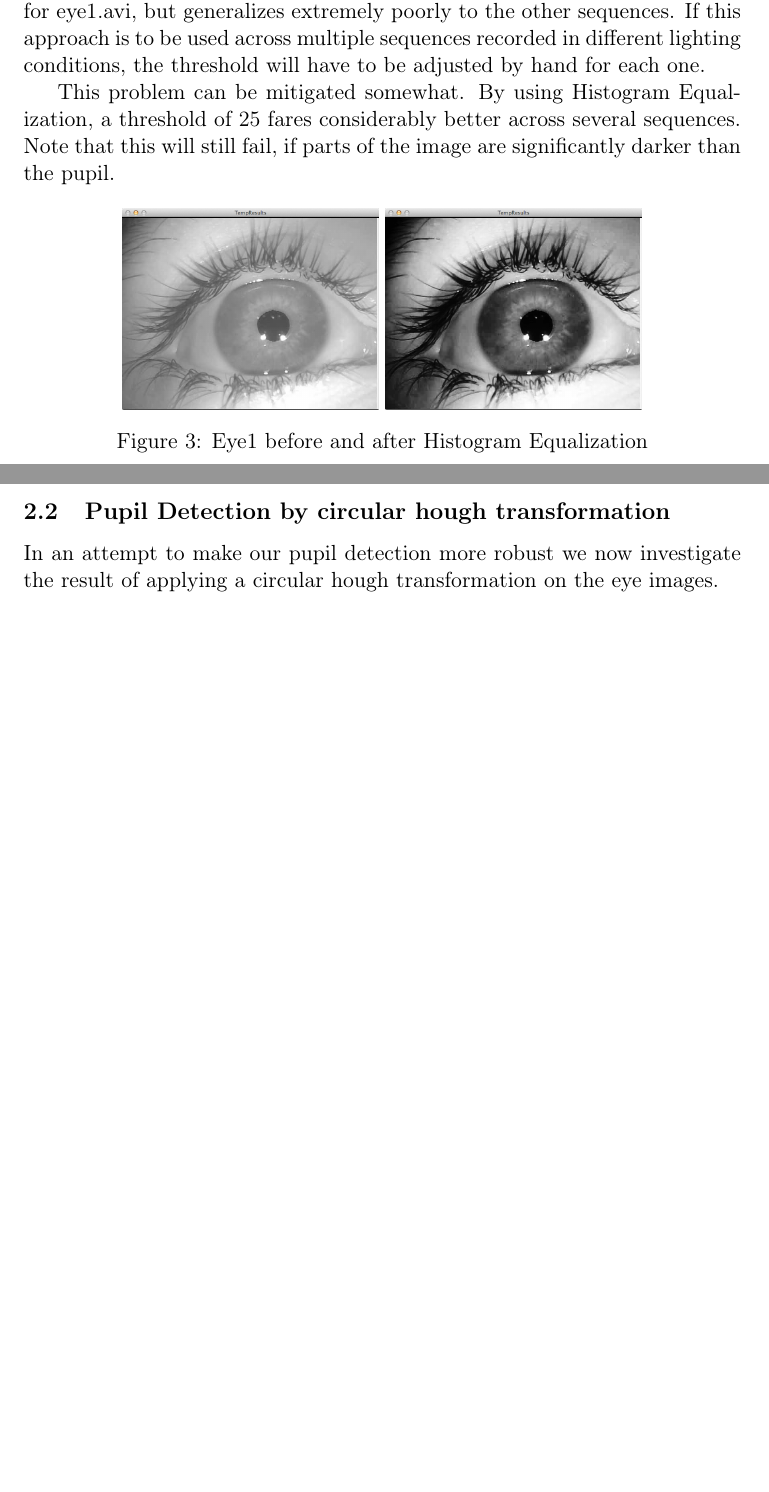
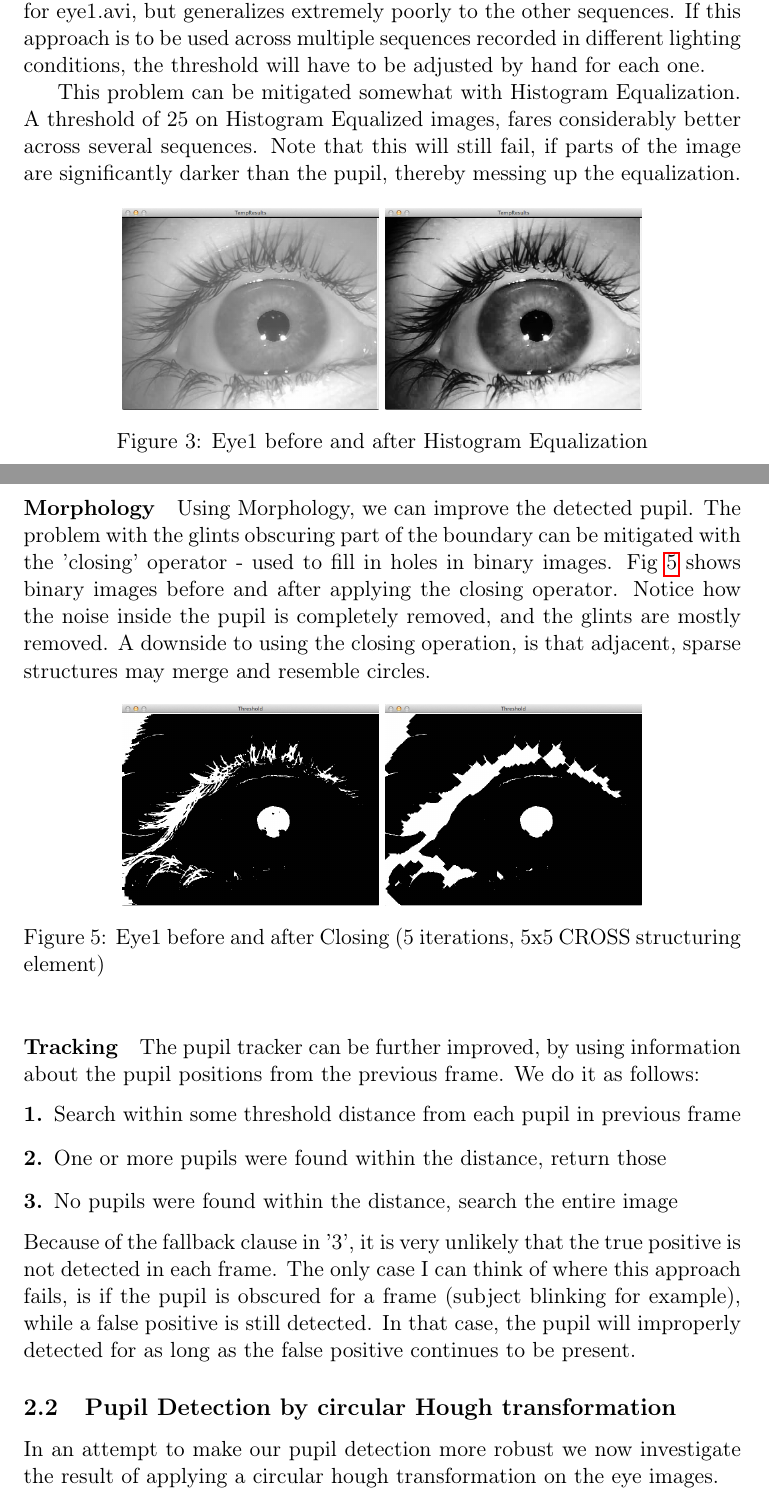
Before and after one commit to MartinFaartoft/sigb, a LaTeX document (report/report_ass1.tex): two parts of pages 3 and 4 of 6 before the commit and two parts of pages 3 and 4 of 7 after it, joined at a grey line, cut so that both start at the same text, the shorter picture padded with empty space. Compiled offline with pdfLaTeX.

Commit message:
lol its a report

```diff
--- a/report/report_ass1.tex
+++ b/report/report_ass1.tex
@@ -116,7 +116,7 @@ If the person on the sequence leans back slightly, the pupil will shrink and we
 \paragraph{A threshold of 93 will cleanly separate pupil from iris}
 This is true for eye1.avi, but generalizes extremely poorly to the other sequences. If this approach is to be used across multiple sequences recorded in different lighting conditions, the threshold will have to be adjusted by hand for each one.
 
-This problem can be mitigated somewhat. By using Histogram Equalization, a threshold of 25 fares considerably better across several sequences. Note that this will still fail, if parts of the image are significantly darker than the pupil.
+This problem can be mitigated somewhat with Histogram Equalization. A threshold of 25 on Histogram Equalized images, fares considerably better across several sequences. Note that this will still fail, if parts of the image are significantly darker than the pupil, thereby messing up the equalization.
 
 \begin{figure}[ht]
   \centering
@@ -134,6 +134,27 @@ This problem can be mitigated somewhat. By using Histogram Equalization, a thres
   \label{fig:eye3_hist_eq}
 \end{figure}
 
+\paragraph{Morphology}
+Using Morphology, we can improve the detected pupil. The problem with the glints obscuring part of the boundary can be mitigated with the 'closing' operator - used to fill in holes in binary images. Fig \ref{fig:morph} shows binary images before and after applying the closing operator. Notice how the noise inside the pupil is completely removed, and the glints are mostly removed.
+A downside to using the closing operation, is that adjacent, sparse structures may merge and resemble circles.
+
+\begin{figure}[ht]
+  \centering
+  \includegraphics[scale=0.2]{eye1_close_5}
+  \includegraphics[scale=0.2]{eye1_no_morph}
+  \caption{Eye1 before and after Closing (5 iterations, 5x5 CROSS structuring element)}
+  \label{fig:morph}
+\end{figure}
+
+\paragraph{Tracking} The pupil tracker can be further improved, by using information about the pupil positions from the previous frame. We do it as follows:
+\begin{description}
+\item[1.]{Search within some threshold distance from each pupil in previous frame}
+\item[2.]{One or more pupils were found within the distance, return those}
+\item[3.]{No pupils were found within the distance, search the entire image}
+\end{description}
+Because of the fallback clause in '3', it is very unlikely that the true positive is not detected in each frame. The only case I can think of where this approach fails, is if the pupil is obscured for a frame (subject blinking for example), while a false positive is still detected. In that case, the pupil will improperly detected for as long as the false positive continues to be present.
+
+
 
 %current:
 %threshold->contour detection->contour filtering->ellipsis detection
@@ -145,7 +166,7 @@ This problem can be mitigated somewhat. By using Histogram Equalization, a thres
 %test on own sequence
 
 %improvements:
-\subsection{Pupil Detection by circular hough transformation}
+\subsection{Pupil Detection by circular Hough transformation}
 
 In an attempt to make our pupil detection more robust we now investigate the result of applying a
 circular hough transformation on the eye images.
```
Also changed, not shown: report/images/eye1_close_5.png (added), report/images/eye1_no_morph.png (added), report/report_ass1.tex (12 more changed lines).
